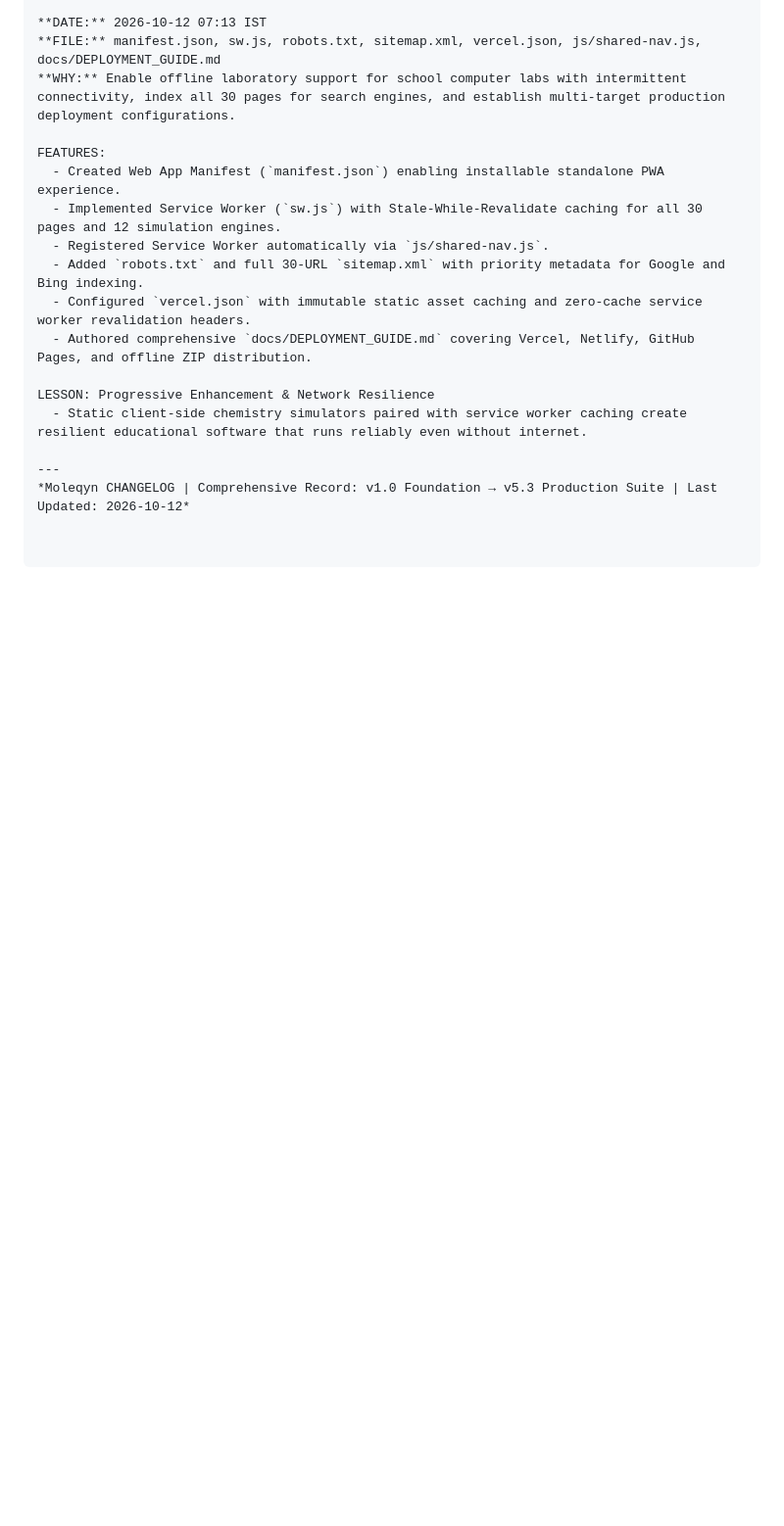
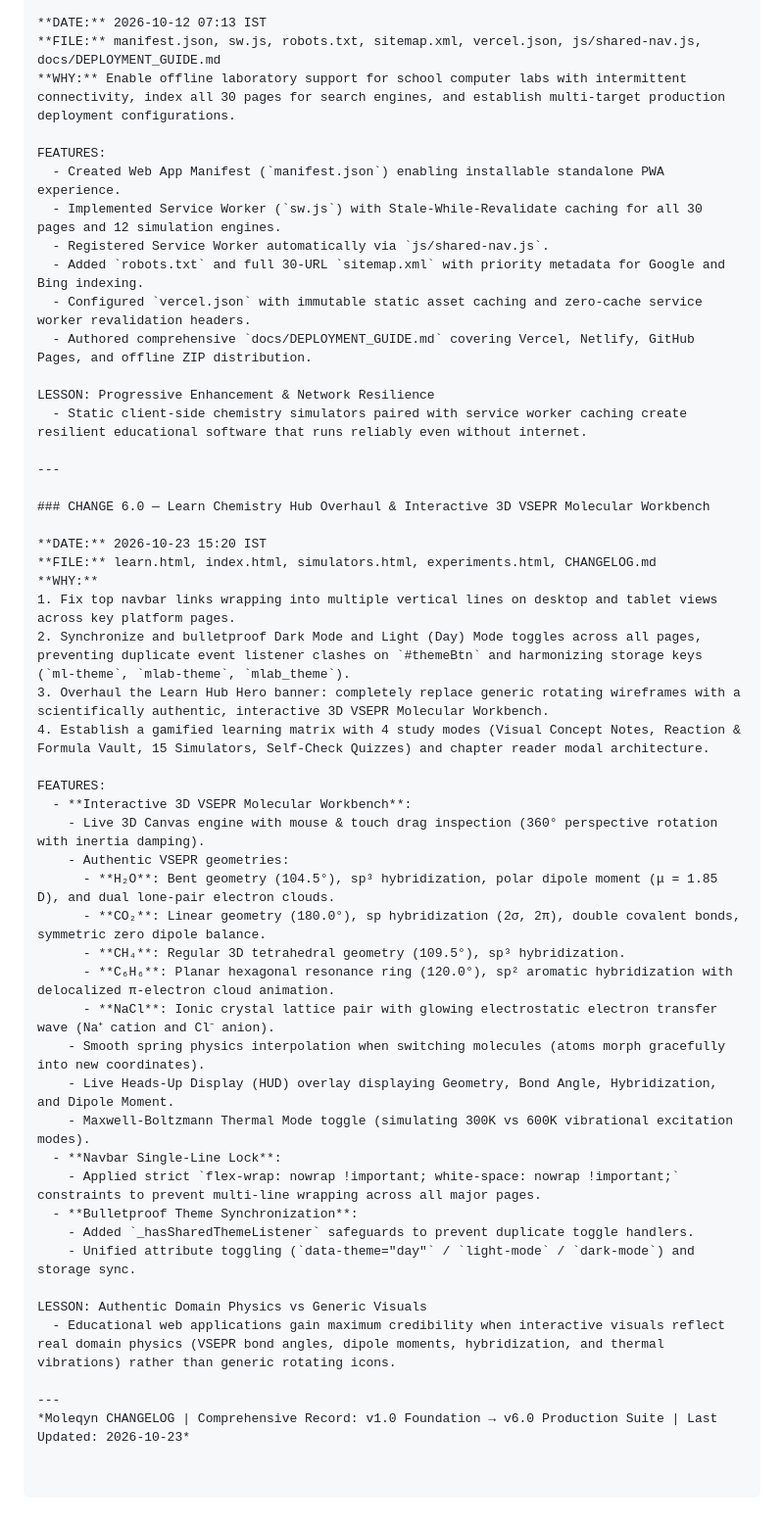
Before and after one commit to cyam04/moleqyn, a Markdown page: CHANGELOG.md, the part around the change. Shown at 98% size. GitHub-like rendering; blank space fills up the shorter version.

Commit message:
docs: document CHANGE 6.0 Learn Hub overhaul and 3D VSEPR Workbench in CHANGELOG.md

```diff
--- a/CHANGELOG.md
+++ b/CHANGELOG.md
@@ -1138,4 +1138,37 @@ LESSON: Progressive Enhancement & Network Resilience
   - Static client-side chemistry simulators paired with service worker caching create resilient educational software that runs reliably even without internet.
 
 ---
-*Moleqyn CHANGELOG | Comprehensive Record: v1.0 Foundation → v5.3 Production Suite | Last Updated: 2026-10-12*
+
+### CHANGE 6.0 — Learn Chemistry Hub Overhaul & Interactive 3D VSEPR Molecular Workbench
+
+**DATE:** 2026-10-23 15:20 IST
+**FILE:** learn.html, index.html, simulators.html, experiments.html, CHANGELOG.md
+**WHY:**
+1. Fix top navbar links wrapping into multiple vertical lines on desktop and tablet views across key platform pages.
+2. Synchronize and bulletproof Dark Mode and Light (Day) Mode toggles across all pages, preventing duplicate event listener clashes on `#themeBtn` and harmonizing storage keys (`ml-theme`, `mlab-theme`, `mlab_theme`).
+3. Overhaul the Learn Hub Hero banner: completely replace generic rotating wireframes with a scientifically authentic, interactive 3D VSEPR Molecular Workbench.
+4. Establish a gamified learning matrix with 4 study modes (Visual Concept Notes, Reaction & Formula Vault, 15 Simulators, Self-Check Quizzes) and chapter reader modal architecture.
+
+FEATURES:
+  - **Interactive 3D VSEPR Molecular Workbench**:
+    - Live 3D Canvas engine with mouse & touch drag inspection (360° perspective rotation with inertia damping).
+    - Authentic VSEPR geometries:
+      - **H₂O**: Bent geometry (104.5°), sp³ hybridization, polar dipole moment (μ = 1.85 D), and dual lone-pair electron clouds.
+      - **CO₂**: Linear geometry (180.0°), sp hybridization (2σ, 2π), double covalent bonds, symmetric zero dipole balance.
+      - **CH₄**: Regular 3D tetrahedral geometry (109.5°), sp³ hybridization.
+      - **C₆H₆**: Planar hexagonal resonance ring (120.0°), sp² aromatic hybridization with delocalized π-electron cloud animation.
+      - **NaCl**: Ionic crystal lattice pair with glowing electrostatic electron transfer wave (Na⁺ cation and Cl⁻ anion).
+    - Smooth spring physics interpolation when switching molecules (atoms morph gracefully into new coordinates).
+    - Live Heads-Up Display (HUD) overlay displaying Geometry, Bond Angle, Hybridization, and Dipole Moment.
+    - Maxwell-Boltzmann Thermal Mode toggle (simulating 300K vs 600K vibrational excitation modes).
+  - **Navbar Single-Line Lock**:
+    - Applied strict `flex-wrap: nowrap !important; white-space: nowrap !important;` constraints to prevent multi-line wrapping across all major pages.
+  - **Bulletproof Theme Synchronization**:
+    - Added `_hasSharedThemeListener` safeguards to prevent duplicate toggle handlers.
+    - Unified attribute toggling (`data-theme="day"` / `light-mode` / `dark-mode`) and storage sync.
+
+LESSON: Authentic Domain Physics vs Generic Visuals
+  - Educational web applications gain maximum credibility when interactive visuals reflect real domain physics (VSEPR bond angles, dipole moments, hybridization, and thermal vibrations) rather than generic rotating icons.
+
+---
+*Moleqyn CHANGELOG | Comprehensive Record: v1.0 Foundation → v6.0 Production Suite | Last Updated: 2026-10-23*
```
